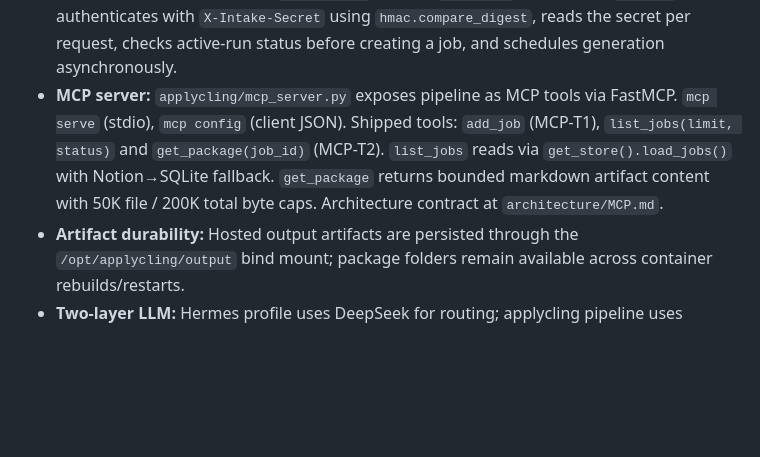
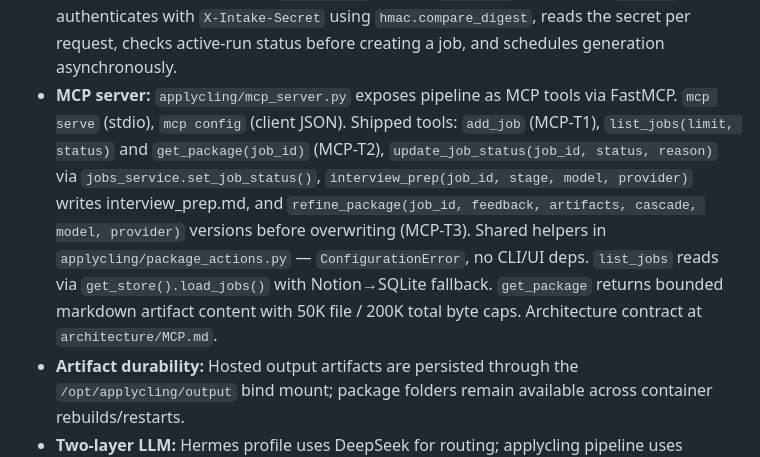
Before and after one commit to aommi/applycling, a Markdown page: memory/semantic.md, the part around the change. GitHub-like rendering; blank space fills up the shorter version.

Commit message:
docs: update semantic.md with MCP-T3 action tools

```diff
--- a/memory/semantic.md
+++ b/memory/semantic.md
@@ -22,7 +22,7 @@
 - **Async workbench runs:** Submit/regenerate/intake set status to `generating`, then use `schedule_pipeline_run()` fire-and-forget background execution with retained task references and error surfacing.
 - **Health endpoint:** `/healthz` returns 200 when DB is reachable and 503 when unhealthy.
 - **Hermes forwarding intake:** `/api/intake` accepts `{job_url}` validated as `HttpUrl`, authenticates with `X-Intake-Secret` using `hmac.compare_digest`, reads the secret per request, checks active-run status before creating a job, and schedules generation asynchronously.
-- **MCP server:** `applycling/mcp_server.py` exposes pipeline as MCP tools via FastMCP. `mcp serve` (stdio), `mcp config` (client JSON). Shipped tools: `add_job` (MCP-T1), `list_jobs(limit, status)` and `get_package(job_id)` (MCP-T2). `list_jobs` reads via `get_store().load_jobs()` with Notion→SQLite fallback. `get_package` returns bounded markdown artifact content with 50K file / 200K total byte caps. Architecture contract at `architecture/MCP.md`.
+- **MCP server:** `applycling/mcp_server.py` exposes pipeline as MCP tools via FastMCP. `mcp serve` (stdio), `mcp config` (client JSON). Shipped tools: `add_job` (MCP-T1), `list_jobs(limit, status)` and `get_package(job_id)` (MCP-T2), `update_job_status(job_id, status, reason)` via `jobs_service.set_job_status()`, `interview_prep(job_id, stage, model, provider)` writes interview_prep.md, and `refine_package(job_id, feedback, artifacts, cascade, model, provider)` versions before overwriting (MCP-T3). Shared helpers in `applycling/package_actions.py` — `ConfigurationError`, no CLI/UI deps. `list_jobs` reads via `get_store().load_jobs()` with Notion→SQLite fallback. `get_package` returns bounded markdown artifact content with 50K file / 200K total byte caps. Architecture contract at `architecture/MCP.md`.
 - **Artifact durability:** Hosted output artifacts are persisted through the `/opt/applycling/output` bind mount; package folders remain available across container rebuilds/restarts.
 - **Two-layer LLM:** Hermes profile uses DeepSeek for routing; applycling pipeline uses Anthropic Claude for generation. Configs: `~/.hermes/profiles/applycling/config.yaml` (routing) vs `data/config.json` (generation).
 
```
